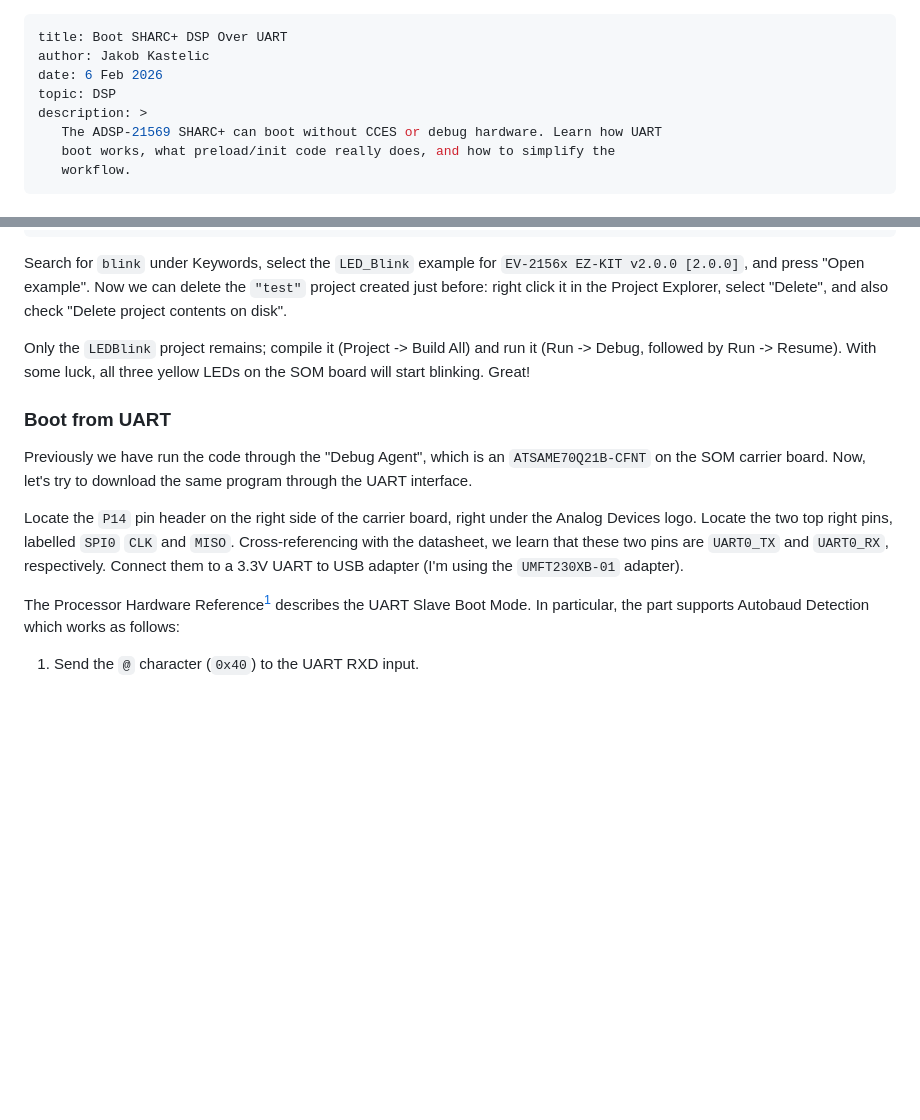
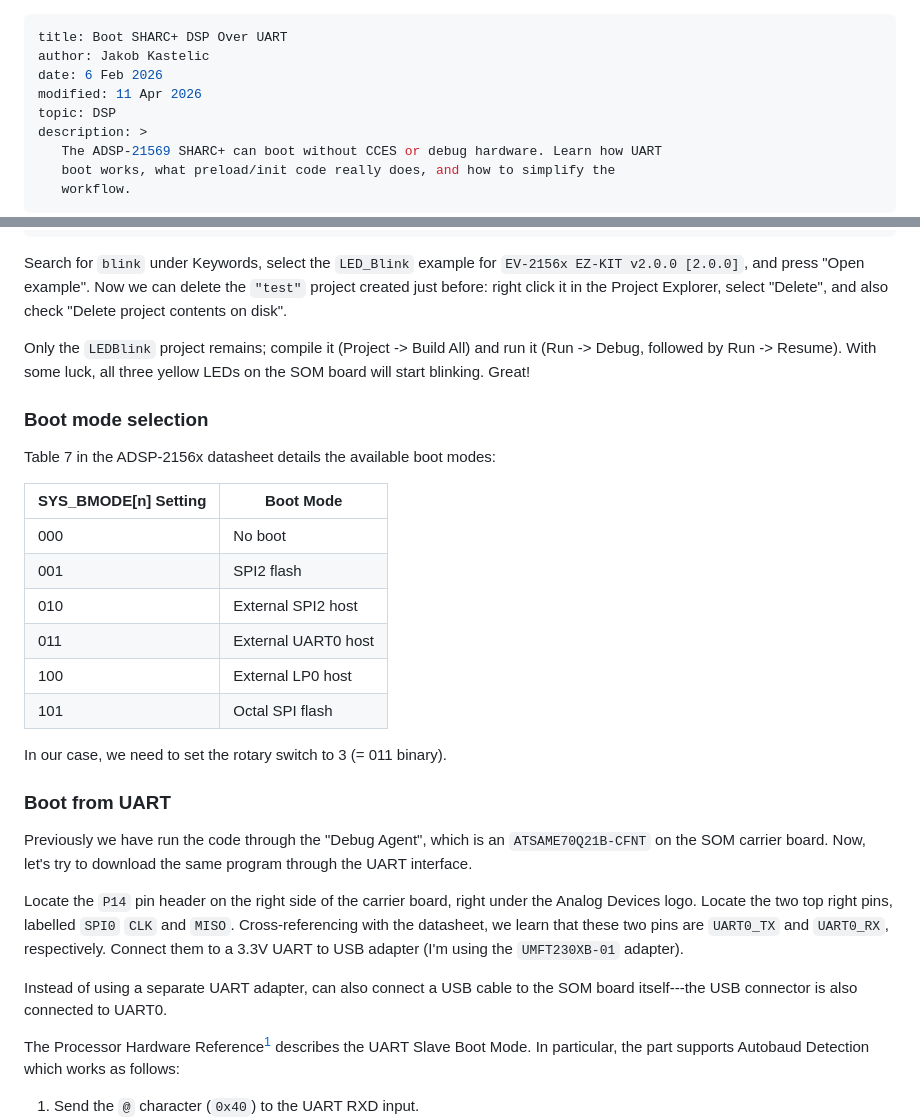
Before and after one commit to js216/embd, a Markdown page: articles/boot-sharc-dsp-over-uart.md, 2 parts joined by grey strips. GitHub-like rendering; blank space fills up the shorter version.

Commit message:
update dsp uart article

```diff
--- a/articles/boot-sharc-dsp-over-uart.md
+++ b/articles/boot-sharc-dsp-over-uart.md
@@ -2,6 +2,7 @@
 title: Boot SHARC+ DSP Over UART
 author: Jakob Kastelic
 date: 6 Feb 2026
+modified: 11 Apr 2026
 topic: DSP
 description: >
    The ADSP-21569 SHARC+ can boot without CCES or debug hardware. Learn how UART
@@ -82,6 +83,21 @@ Only the `LEDBlink` project remains; compile it (Project -> Build All) and run
 it (Run -> Debug, followed by Run -> Resume). With some luck, all three yellow
 LEDs on the SOM board will start blinking. Great!
 
+### Boot mode selection
+
+Table 7 in the ADSP-2156x datasheet details the available boot modes:
+
+| SYS_BMODE[n] Setting | Boot Mode |
+| -------------------- | --------- |
+| 000                  | No boot |
+| 001                  | SPI2 flash |
+| 010                  | External SPI2 host |
+| 011                  | External UART0 host |
+| 100                  | External LP0 host |
+| 101                  | Octal SPI flash |
+
+In our case, we need to set the rotary switch to 3 (= 011 binary).
+
 ### Boot from UART
 
 Previously we have run the code through the "Debug Agent", which is an
@@ -93,6 +109,9 @@ the Analog Devices logo. Locate the two top right pins, labelled `SPI0` `CLK`
 and `MISO`. Cross-referencing with the datasheet, we learn that these two pins
 are `UART0_TX` and `UART0_RX`, respectively. Connect them to a 3.3V UART to USB
 adapter (I'm using the `UMFT230XB-01` adapter).
+
+Instead of using a separate UART adapter, can also connect a USB cable to the
+SOM board itself---the USB connector is also connected to UART0.
 
 The Processor Hardware Reference[^ref] describes the UART Slave Boot Mode. In
 particular, the part supports Autobaud Detection which works as follows:
```
